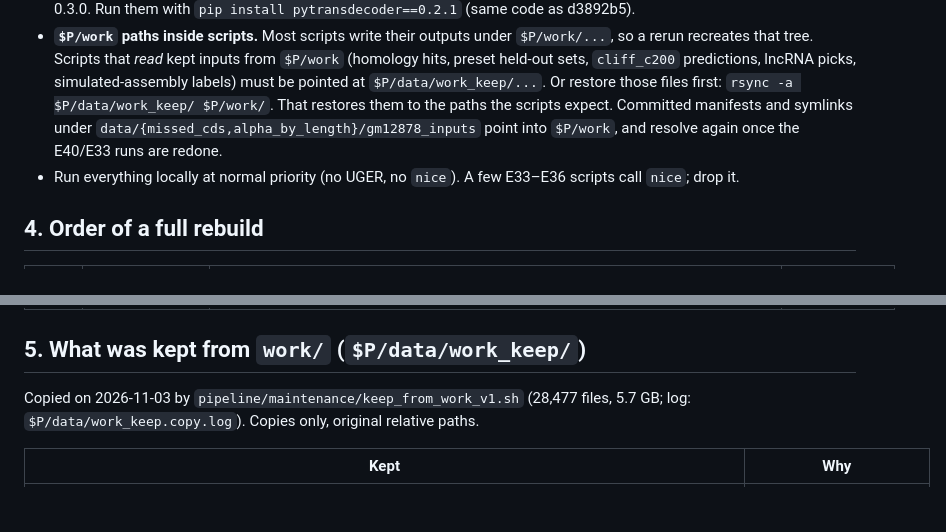
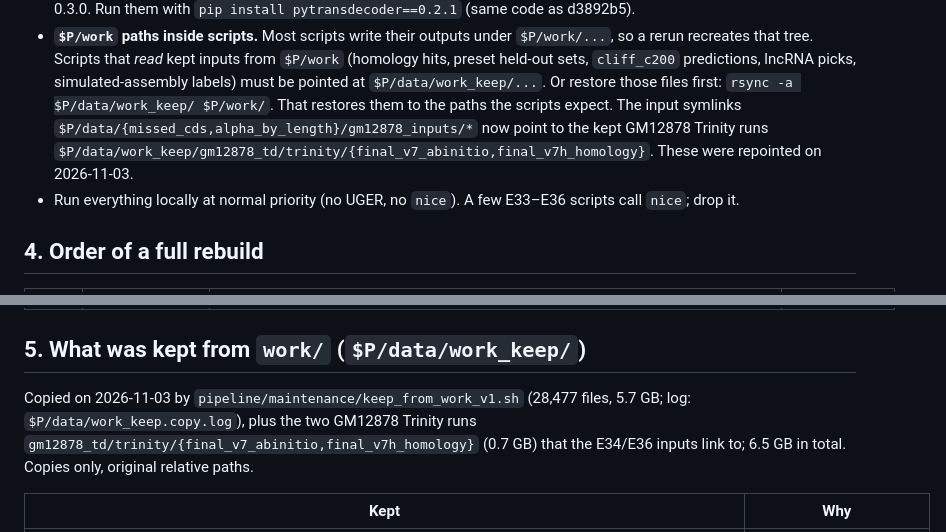
Before and after one commit to TransDecoder/TransDecoderPaper, a Markdown page: REPRODUCE.md, 2 parts joined by grey strips. GitHub-like rendering; blank space fills up the shorter version.

Commit message:
REPRODUCE.md: GM12878 input runs kept and symlinks repointed to work_keep
Co-Authored-By: Claude Opus 5.5 <noreply@anthropic.com>

```diff
--- a/REPRODUCE.md
+++ b/REPRODUCE.md
@@ -100,8 +100,9 @@ micromamba create -p $P/env/td -f $T/environment/conda_envs/td.yml     # likewis
   that tree. Scripts that *read* kept inputs from `$P/work` (homology hits, preset held-out sets, `cliff_c200`
   predictions, lncRNA picks, simulated-assembly labels) must be pointed at `$P/data/work_keep/...`. Or restore those
   files first: `rsync -a $P/data/work_keep/ $P/work/`. That restores them to the paths the scripts expect.
-  Committed manifests and symlinks under `data/{missed_cds,alpha_by_length}/gm12878_inputs` point into `$P/work`, and
-  resolve again once the E40/E33 runs are redone.
+  The input symlinks `$P/data/{missed_cds,alpha_by_length}/gm12878_inputs/*` now point to the kept GM12878 Trinity
+  runs `$P/data/work_keep/gm12878_td/trinity/{final_v7_abinitio,final_v7h_homology}`. These were repointed on
+  2026-11-03.
 - Run everything locally at normal priority (no UGER, no `nice`). A few E33–E36 scripts call `nice`; drop it.
 
 ## 4. Order of a full rebuild
@@ -122,7 +123,7 @@ micromamba create -p $P/env/td -f $T/environment/conda_envs/td.yml     # likewis
 
 ## 5. What was kept from `work/` (`$P/data/work_keep/`)
 
-Copied on 2026-11-03 by `pipeline/maintenance/keep_from_work_v1.sh` (28,477 files, 5.7 GB; log: `$P/data/work_keep.copy.log`). Copies only, original
+Copied on 2026-11-03 by `pipeline/maintenance/keep_from_work_v1.sh` (28,477 files, 5.7 GB; log: `$P/data/work_keep.copy.log`), plus the two GM12878 Trinity runs `gm12878_td/trinity/{final_v7_abinitio,final_v7h_homology}` (0.7 GB) that the E34/E36 inputs link to; 6.5 GB in total. Copies only, original
 relative paths.
 
 | Kept | Why |
```
